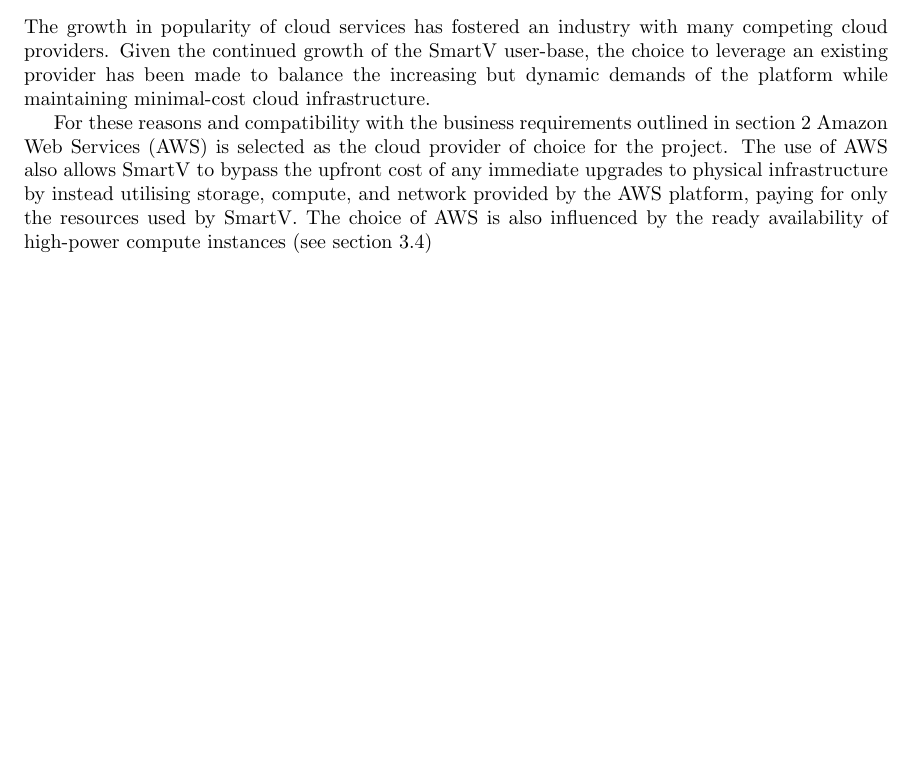
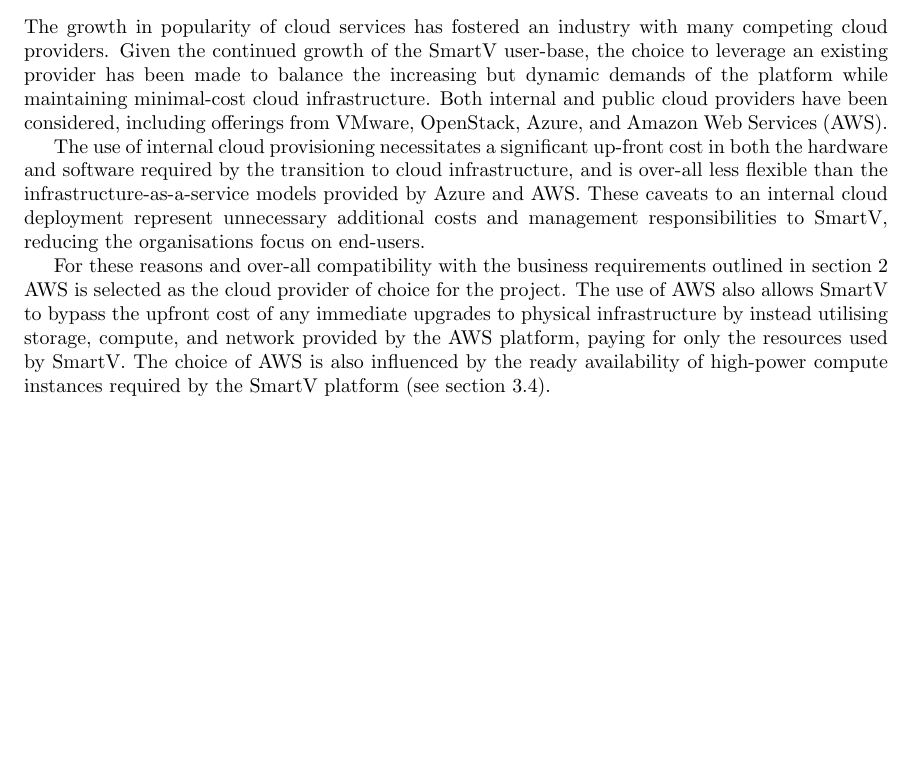
Before and after one commit to ChrisAtchison/CCI_Assignment2, a LaTeX document (latex/document.tex, which reads latex/businessrequirements.tex): part of page 3 of 8, cut so that both start at the same text, the shorter picture padded with empty space. Compiled offline with pdfLaTeX.

Commit message:
I hope you are happy

```diff
--- a/latex/businessrequirements.tex
+++ b/latex/businessrequirements.tex
@@ -47,6 +47,8 @@
 
 
 \subsection{Cloud Provider Selection}
-The growth in popularity of cloud services has fostered an industry with many competing cloud providers. Given the continued growth of the SmartV user-base, the choice to leverage an existing provider has been made to balance the increasing but dynamic demands of the platform while maintaining minimal-cost cloud infrastructure.
+The growth in popularity of cloud services has fostered an industry with many competing cloud providers. Given the continued growth of the SmartV user-base, the choice to leverage an existing provider has been made to balance the increasing but dynamic demands of the platform while maintaining minimal-cost cloud infrastructure. Both internal and public cloud providers have been considered, including offerings from VMware, OpenStack, Azure, and Amazon Web Services (AWS).
 
-For these reasons and compatibility with the business requirements outlined in section \ref{sec:businessrequirements} Amazon Web Services (AWS) is selected as the cloud provider of choice for the project. The use of AWS also allows SmartV to bypass the upfront cost of any immediate upgrades to physical infrastructure by instead utilising storage, compute, and network provided by the AWS platform, paying for only the resources used by SmartV. The choice of AWS is also influenced by the ready availability of high-power compute instances (see section \ref{sec:infrastructure-components})
+The use of internal cloud provisioning necessitates a significant up-front cost in both the hardware and software required by the transition to cloud infrastructure, and is over-all less flexible than the infrastructure-as-a-service models provided by Azure and AWS. These caveats to an internal cloud deployment represent unnecessary additional costs and management responsibilities to SmartV, reducing the organisations focus on end-users.
+
+For these reasons and over-all compatibility with the business requirements outlined in section \ref{sec:businessrequirements} AWS is selected as the cloud provider of choice for the project. The use of AWS also allows SmartV to bypass the upfront cost of any immediate upgrades to physical infrastructure by instead utilising storage, compute, and network provided by the AWS platform, paying for only the resources used by SmartV. The choice of AWS is also influenced by the ready availability of high-power compute instances required by the SmartV platform (see section \ref{sec:infrastructure-components}).
```
Also changed, not shown: latex/document.pdf (added).
